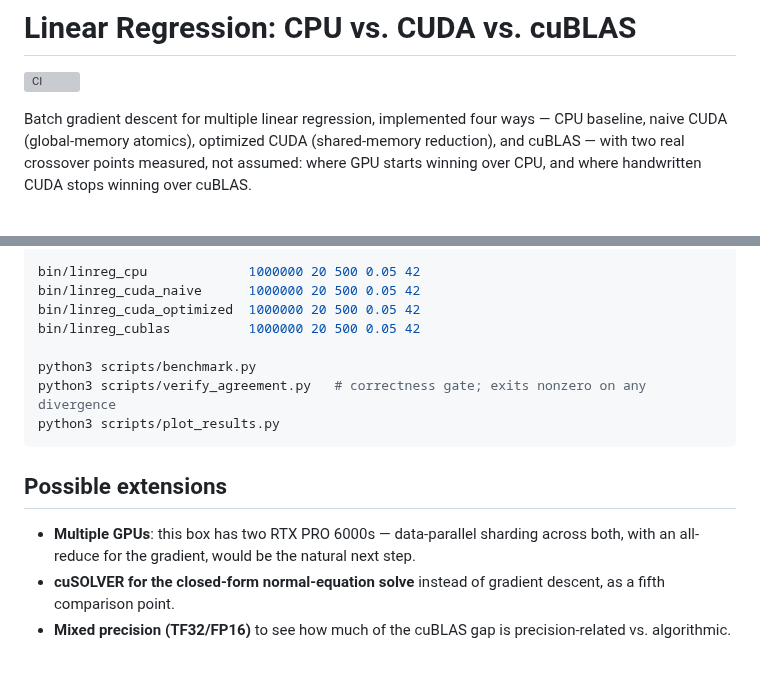
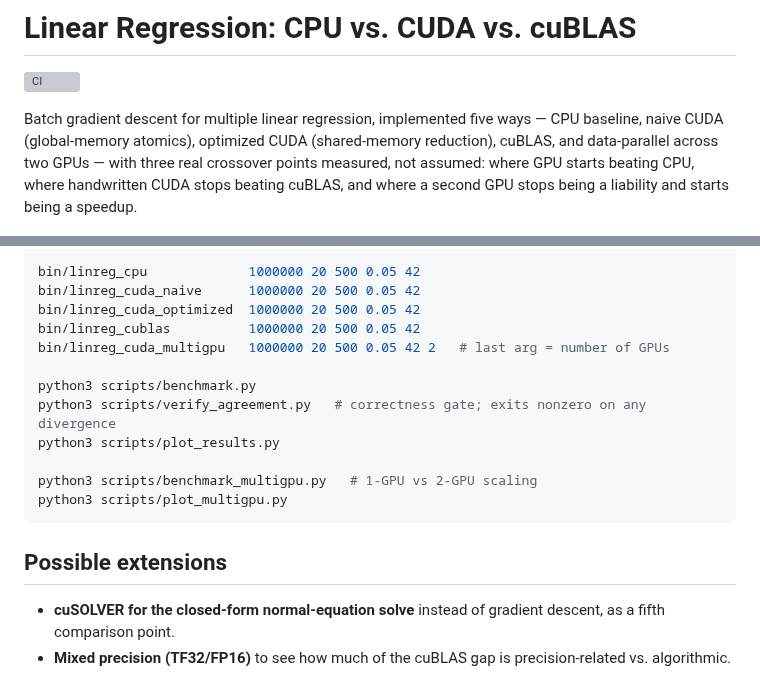
Before and after one commit to tasadilet-ctrl/linear-regression-cuda, a Markdown page: README.md, 2 parts joined by grey strips. Rendered like a GitHub page; grey boxes are pictures that could not be loaded.

````diff
--- a/README.md
+++ b/README.md
@@ -2,7 +2,7 @@
 
 [![CI](https://github.com/tasadilet-ctrl/linear-regression-cuda/actions/workflows/ci.yml/badge.svg)](https://github.com/tasadilet-ctrl/linear-regression-cuda/actions/workflows/ci.yml)
 
-Batch gradient descent for multiple linear regression, implemented four ways — CPU baseline, naive CUDA (global-memory atomics), optimized CUDA (shared-memory reduction), and cuBLAS — with two real crossover points measured, not assumed: where GPU starts winning over CPU, and where handwritten CUDA stops winning over cuBLAS.
+Batch gradient descent for multiple linear regression, implemented five ways — CPU baseline, naive CUDA (global-memory atomics), optimized CUDA (shared-memory reduction), cuBLAS, and data-parallel across two GPUs — with three real crossover points measured, not assumed: where GPU starts beating CPU, where handwritten CUDA stops beating cuBLAS, and where a second GPU stops being a liability and starts being a speedup.
 
 ![Time vs dataset size](benchmarks/time_vs_size.png)
 
@@ -90,14 +116,17 @@ bin/linreg_cpu             1000000 20 500 0.05 42
 bin/linreg_cuda_naive      1000000 20 500 0.05 42
 bin/linreg_cuda_optimized  1000000 20 500 0.05 42
 bin/linreg_cublas          1000000 20 500 0.05 42
+bin/linreg_cuda_multigpu   1000000 20 500 0.05 42 2   # last arg = number of GPUs
 
 python3 scripts/benchmark.py
 python3 scripts/verify_agreement.py   # correctness gate; exits nonzero on any divergence
 python3 scripts/plot_results.py
+
+python3 scripts/benchmark_multigpu.py   # 1-GPU vs 2-GPU scaling
+python3 scripts/plot_multigpu.py
 ```
 
 ## Possible extensions
 
-- **Multiple GPUs**: this box has two RTX PRO 6000s — data-parallel sharding across both, with an all-reduce for the gradient, would be the natural next step.
 - **cuSOLVER for the closed-form normal-equation solve** instead of gradient descent, as a fifth comparison point.
 - **Mixed precision (TF32/FP16)** to see how much of the cuBLAS gap is precision-related vs. algorithmic.
````
Also changed, not shown: other parts of README.md (+26 -0 lines), benchmarks/multigpu_speedup.png (added), 6 other files.
